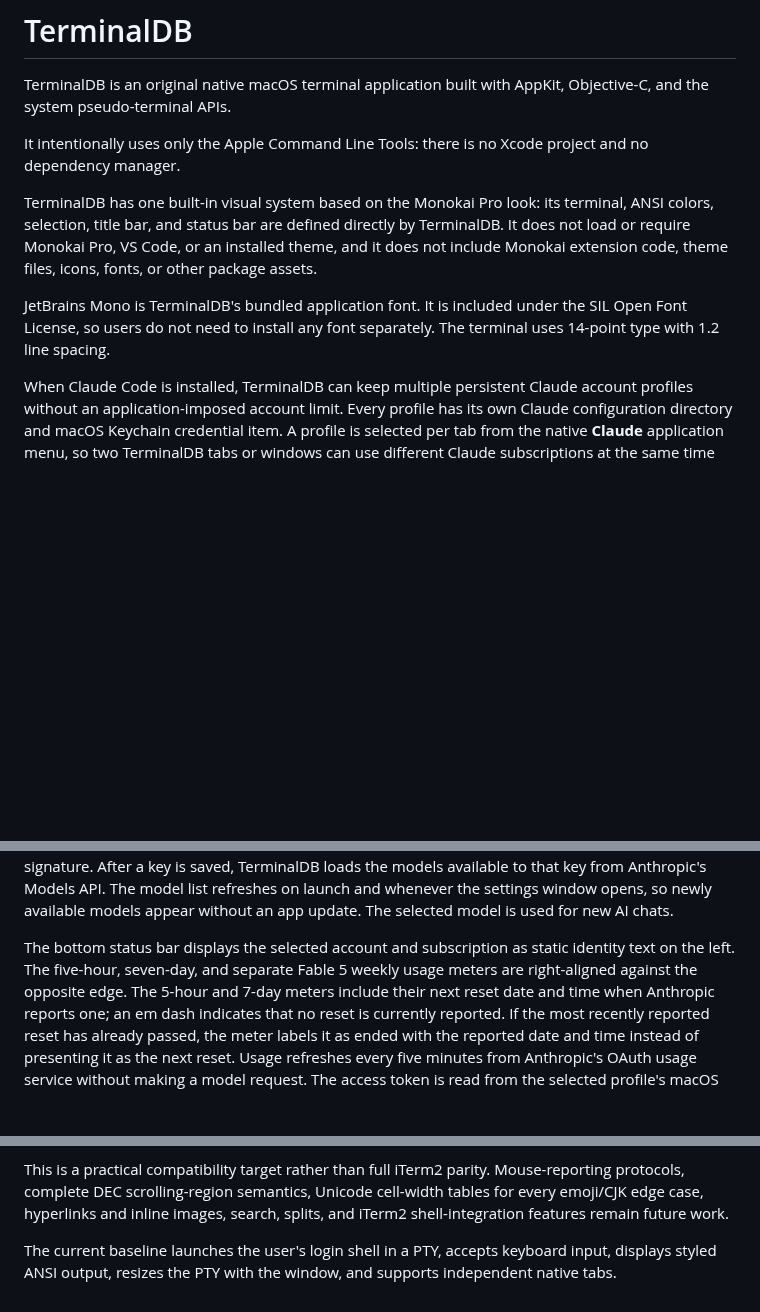
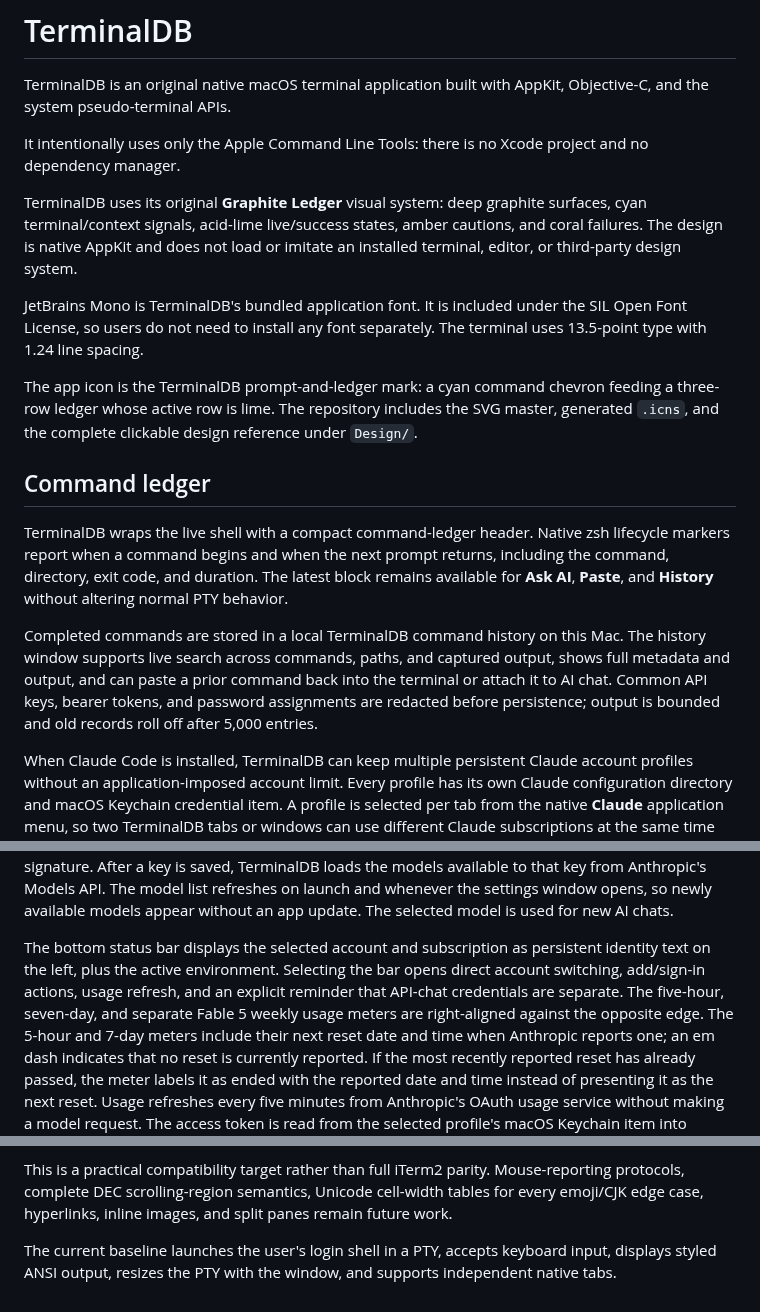
Before and after one commit to danb235/TerminalDB, a Markdown page: README.md, 3 parts joined by grey strips. Rendered like a GitHub page; blank space fills up the shorter version.

Commit message:
Implement Graphite Ledger terminal redesign

```diff
--- a/README.md
+++ b/README.md
@@ -6,15 +6,34 @@ Objective-C, and the system pseudo-terminal APIs.
 It intentionally uses only the Apple Command Line Tools: there is no Xcode
 project and no dependency manager.
 
-TerminalDB has one built-in visual system based on the Monokai Pro
-look: its terminal, ANSI colors, selection, title bar, and status bar are
-defined directly by TerminalDB. It does not load or require Monokai Pro, VS
-Code, or an installed theme, and it does not include Monokai extension code,
-theme files, icons, fonts, or other package assets.
+TerminalDB uses its original **Graphite Ledger** visual system: deep graphite
+surfaces, cyan terminal/context signals, acid-lime live/success states, amber
+cautions, and coral failures. The design is native AppKit and does not load or
+imitate an installed terminal, editor, or third-party design system.
 
 JetBrains Mono is TerminalDB's bundled application font. It is included under
 the SIL Open Font License, so users do not need to install any font separately.
-The terminal uses 14-point type with 1.2 line spacing.
+The terminal uses 13.5-point type with 1.24 line spacing.
+
+The app icon is the TerminalDB prompt-and-ledger mark: a cyan command chevron
+feeding a three-row ledger whose active row is lime. The repository includes
+the SVG master, generated `.icns`, and the complete clickable design reference
+under `Design/`.
+
+## Command ledger
+
+TerminalDB wraps the live shell with a compact command-ledger header. Native
+zsh lifecycle markers report when a command begins and when the next prompt
+returns, including the command, directory, exit code, and duration. The latest
+block remains available for **Ask AI**, **Paste**, and **History** without
+altering normal PTY behavior.
+
+Completed commands are stored in a local TerminalDB command history on this
+Mac. The history window supports live search across commands, paths, and
+captured output, shows full metadata and output, and can paste a prior command
+back into the terminal or attach it to AI chat. Common API keys, bearer tokens,
+and password assignments are redacted before persistence; output is bounded
+and old records roll off after 5,000 entries.
 
 When Claude Code is installed, TerminalDB can keep multiple persistent Claude
 account profiles without an application-imposed account limit. Every profile
@@ -93,8 +112,11 @@ Anthropic's Models API. The model list refreshes on launch and whenever the
 settings window opens, so newly available models appear without an app update.
 The selected model is used for new AI chats.
 
-The bottom status bar displays the selected account and subscription as static
-identity text on the left. The five-hour, seven-day, and separate Fable 5
+The bottom status bar displays the selected account and subscription as
+persistent identity text on the left, plus the active environment. Selecting
+the bar opens direct account switching, add/sign-in actions, usage refresh, and
+an explicit reminder that API-chat credentials are separate. The five-hour,
+seven-day, and separate Fable 5
 weekly usage meters are right-aligned against the opposite edge. The 5-hour and
 7-day meters include their next reset date and time when Anthropic reports one;
 an em dash indicates that no reset is currently reported. If the most recently
@@ -205,8 +227,8 @@ iTerm-style baseline used by shells and command-line tools:
 
 This is a practical compatibility target rather than full iTerm2 parity.
 Mouse-reporting protocols, complete DEC scrolling-region semantics, Unicode
-cell-width tables for every emoji/CJK edge case, hyperlinks and inline images,
-search, splits, and iTerm2 shell-integration features remain future work.
+cell-width tables for every emoji/CJK edge case, hyperlinks, inline images,
+and split panes remain future work.
 
 The current baseline launches the user's login shell in a PTY, accepts keyboard
 input, displays styled ANSI output, resizes the PTY with the window, and
```
Also changed, not shown: other parts of README.md (+1 -1 lines), Design/terminaldb-icon-preview.png (added), Design/terminaldb-native-qa.png (added), Design/terminaldb-status-usage-design.png (added), 12 other files.
